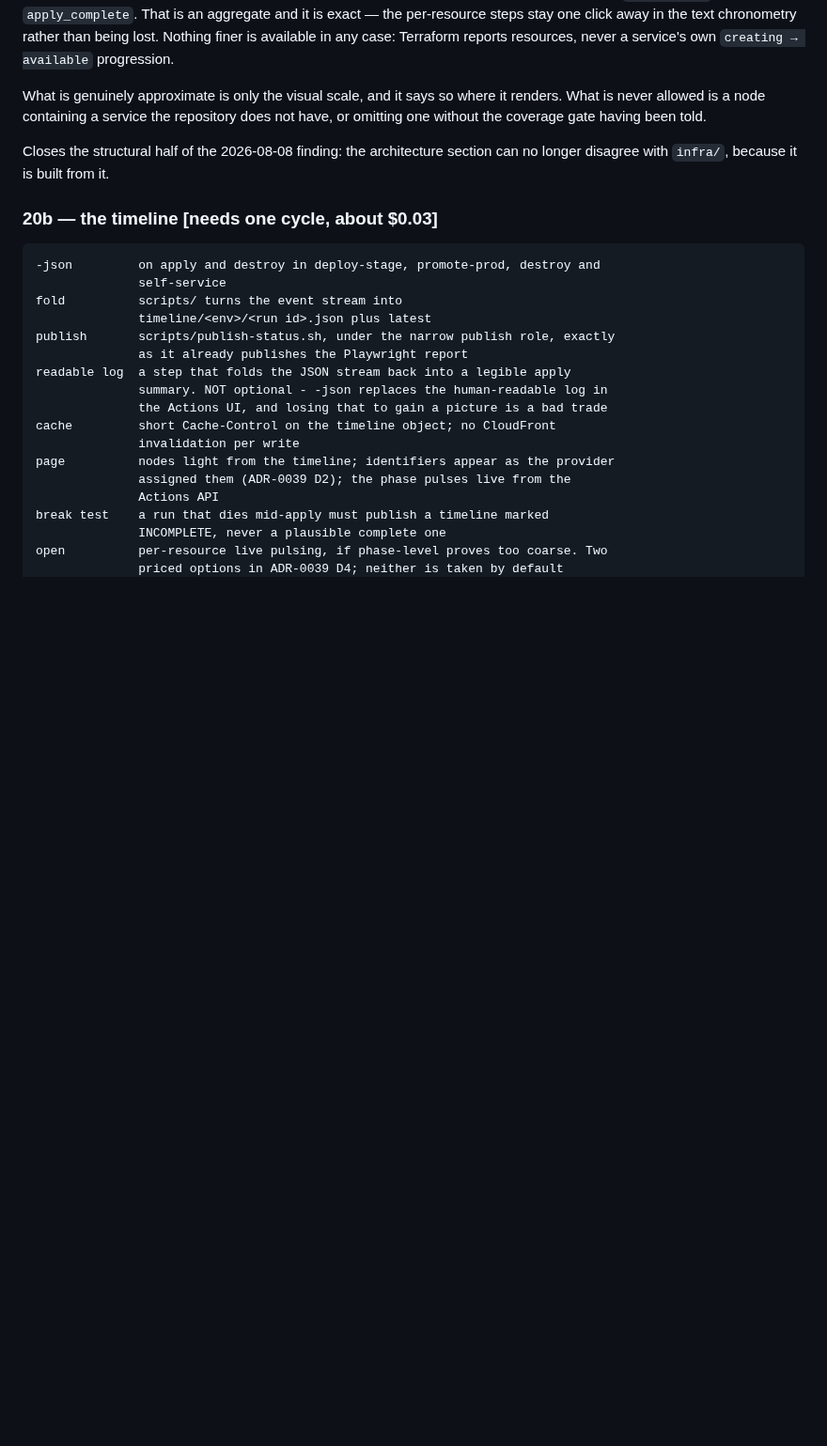
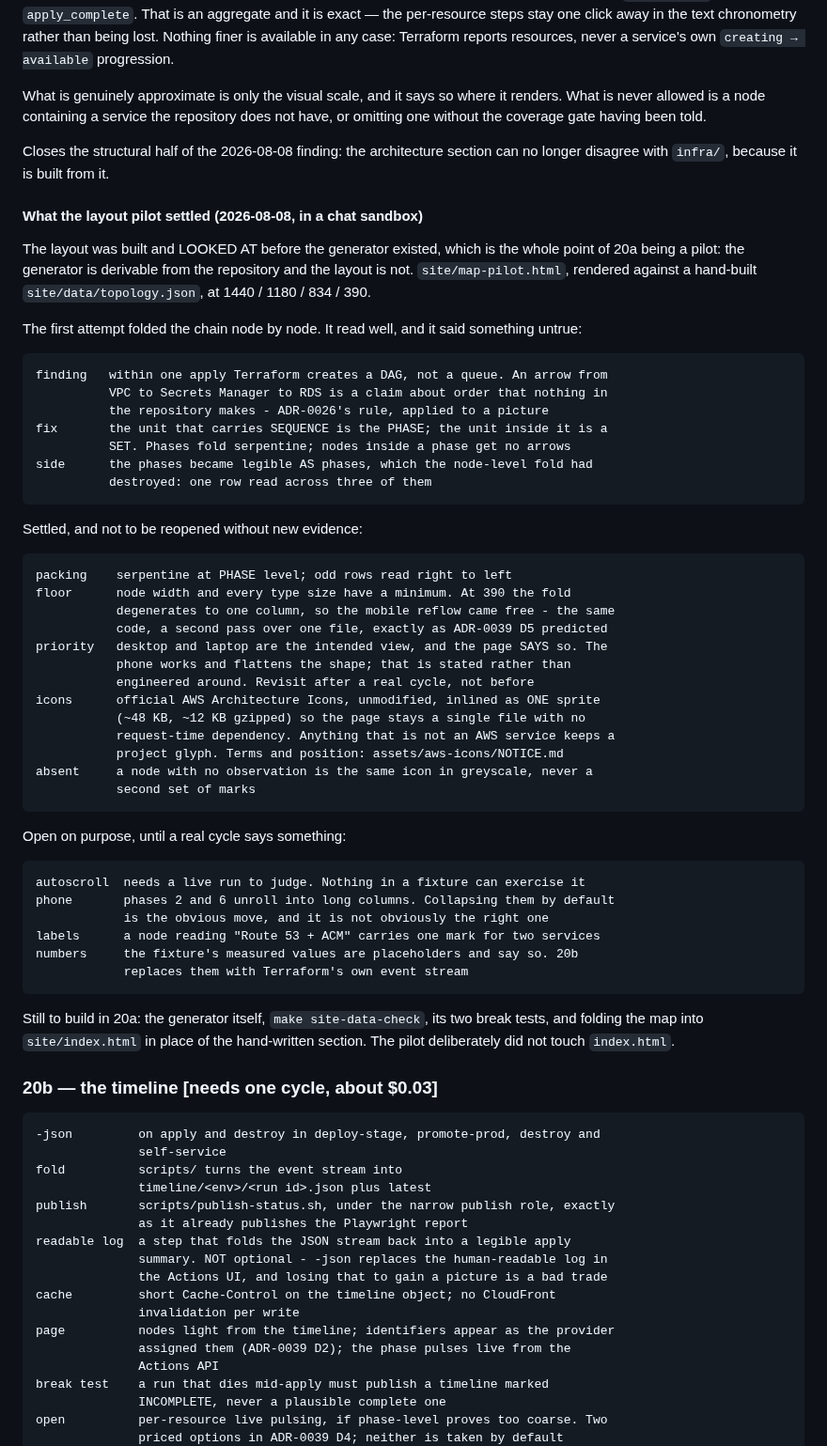
Before and after one commit to UVE-QA/aws-devops-sdet-demo, a Markdown page: docs/next-phases.md, the part around the change. Shown at 94% size. Drawn GitHub-style; blank space fills up the shorter version.

Commit message:
docs(20a): the icons question, answered from AWS's own terms
ADR-0039 required 20a to establish AWS's position on the Architecture
Icons from AWS's own pages, or to sidestep the set with project glyphs,
and explicitly forbade guessing. Established - and the answer is that AWS
does not say:

  aws.amazon.com/architecture/icons
    grants use "to create architecture diagrams", lists materials "like
    whitepapers, presentations, data sheets, and posters", links no
    licence document specific to the package, never says website

  aws.amazon.com/trademark-guidelines
    no blanket permission to display marks publicly outside the
    authorised cases; marks may not be altered

  aws.amazon.com/terms
    no reproduction "for any commercial purpose without express written
    consent"

A public web page is named by none of the three, in either direction. The
ADR predicted exactly this and asked that the finding be recorded rather
than resolved by assumption.

What follows is therefore a DECISION taken in the absence of a "no", not a
permission granted, and assets/aws-icons/NOTICE.md exists to keep those
two apart after the conversation that made it is forgotten - including the
caveat that a portfolio in a job search is not obviously non-commercial.
Reversing it is one commit: one directory, one sprite builder.

next-phases records what the layout pilot settled and what it left open on
purpose - autoscroll, which no fixture can exercise; whether the phone
should collapse the two large phases; and a node labelled "Route 53 + ACM"
carrying one mark for two services.

````diff
--- a/docs/next-phases.md
+++ b/docs/next-phases.md
@@ -823,6 +823,59 @@ not have, or omitting one without the coverage gate having been told.
 Closes the structural half of the 2026-08-08 finding: the architecture section
 can no longer disagree with `infra/`, because it is built from it.
 
+#### What the layout pilot settled (2026-08-08, in a chat sandbox)
+
+The layout was built and LOOKED AT before the generator existed, which is the
+whole point of 20a being a pilot: the generator is derivable from the repository
+and the layout is not. `site/map-pilot.html`, rendered against a hand-built
+`site/data/topology.json`, at 1440 / 1180 / 834 / 390.
+
+The first attempt folded the chain node by node. It read well, and it said
+something untrue:
+
+```text
+finding   within one apply Terraform creates a DAG, not a queue. An arrow from
+          VPC to Secrets Manager to RDS is a claim about order that nothing in
+          the repository makes - ADR-0026's rule, applied to a picture
+fix       the unit that carries SEQUENCE is the PHASE; the unit inside it is a
+          SET. Phases fold serpentine; nodes inside a phase get no arrows
+side      the phases became legible AS phases, which the node-level fold had
+          destroyed: one row read across three of them
+```
+
+Settled, and not to be reopened without new evidence:
+
+```text
+packing    serpentine at PHASE level; odd rows read right to left
+floor      node width and every type size have a minimum. At 390 the fold
+           degenerates to one column, so the mobile reflow came free - the same
+           code, a second pass over one file, exactly as ADR-0039 D5 predicted
+priority   desktop and laptop are the intended view, and the page SAYS so. The
+           phone works and flattens the shape; that is stated rather than
+           engineered around. Revisit after a real cycle, not before
+icons      official AWS Architecture Icons, unmodified, inlined as ONE sprite
+           (~48 KB, ~12 KB gzipped) so the page stays a single file with no
+           request-time dependency. Anything that is not an AWS service keeps a
+           project glyph. Terms and position: assets/aws-icons/NOTICE.md
+absent     a node with no observation is the same icon in greyscale, never a
+           second set of marks
+```
+
+Open on purpose, until a real cycle says something:
+
+```text
+autoscroll  needs a live run to judge. Nothing in a fixture can exercise it
+phone       phases 2 and 6 unroll into long columns. Collapsing them by default
+            is the obvious move, and it is not obviously the right one
+labels      a node reading "Route 53 + ACM" carries one mark for two services
+numbers     the fixture's measured values are placeholders and say so. 20b
+            replaces them with Terraform's own event stream
+```
+
+Still to build in 20a: the generator itself, `make site-data-check`, its two
+break tests, and folding the map into `site/index.html` in place of the
+hand-written section. The pilot deliberately did not touch `index.html`.
+
 ### 20b — the timeline  [needs one cycle, about $0.03]
 
 ```text
````
Also changed, not shown: docs/decisions/0039-the-cycle-is-visible-without-a-log.md (+22 -0 lines).
